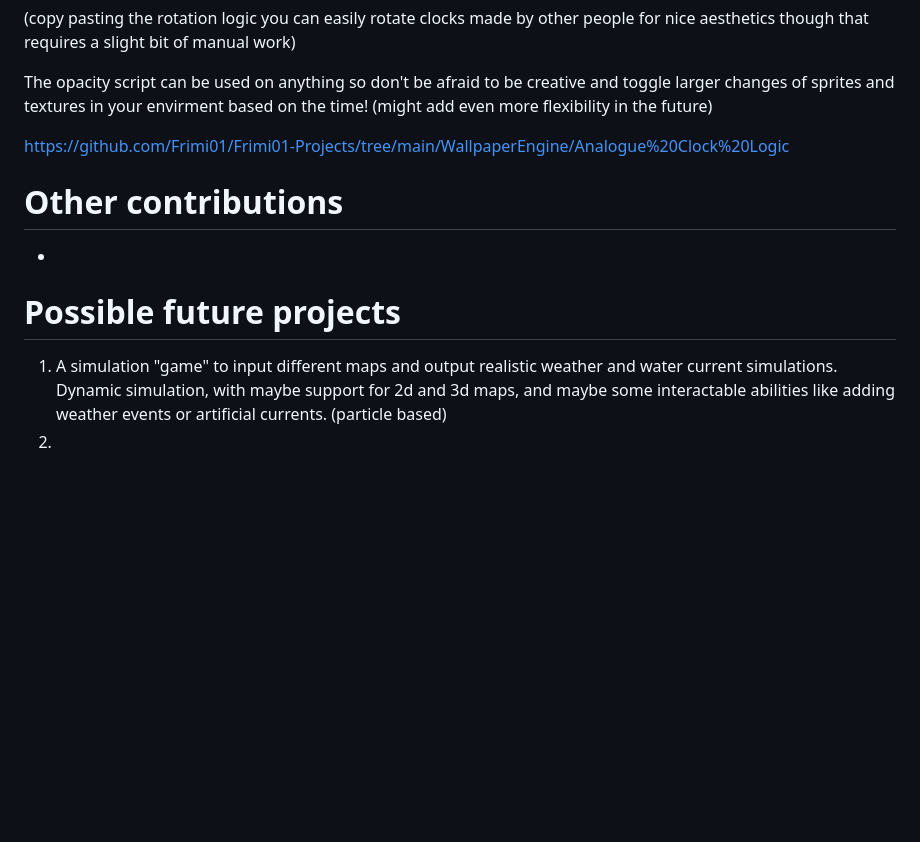
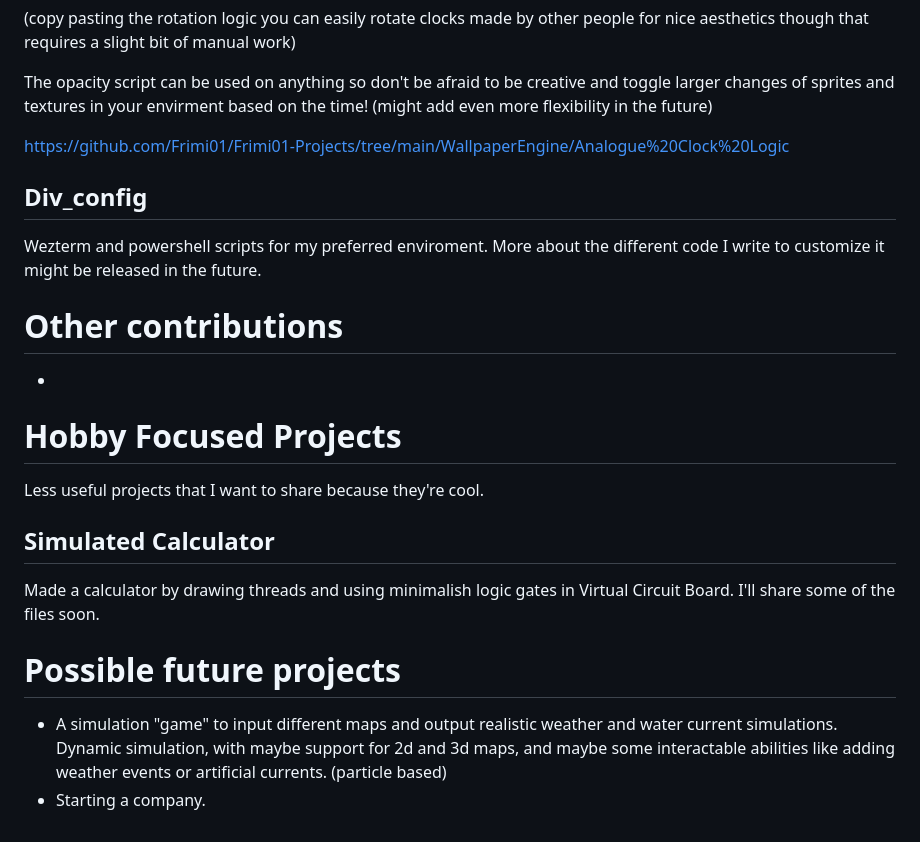
Before and after one commit to Frimi01/Frimi01-Projects, a Markdown page: README.md, the part around the change. Rendered like a GitHub page; blank space fills up the shorter version.

```diff
--- a/README.md
+++ b/README.md
@@ -71,10 +71,18 @@ The opacity script can be used on anything so don't be afraid to be creative and
 
 https://github.com/Frimi01/Frimi01-Projects/tree/main/WallpaperEngine/Analogue%20Clock%20Logic
 
+## Div_config
+Wezterm and powershell scripts for my preferred enviroment. More about the different code I write to customize it might be released in the future.
 
 # Other contributions
 -
 
+# Hobby Focused Projects
+Less useful projects that I want to share because they're cool.
+
+## Simulated Calculator
+Made a calculator by drawing threads and using minimalish logic gates in Virtual Circuit Board. I'll share some of the files soon.
+
 # Possible future projects
-1. A simulation "game" to input different maps and output realistic weather and water current simulations. Dynamic simulation, with maybe support for 2d and 3d maps, and maybe some interactable abilities like adding weather events or artificial currents. (particle based)
-2.
+- A simulation "game" to input different maps and output realistic weather and water current simulations. Dynamic simulation, with maybe support for 2d and 3d maps, and maybe some interactable abilities like adding weather events or artificial currents. (particle based)
+- Starting a company.
```
